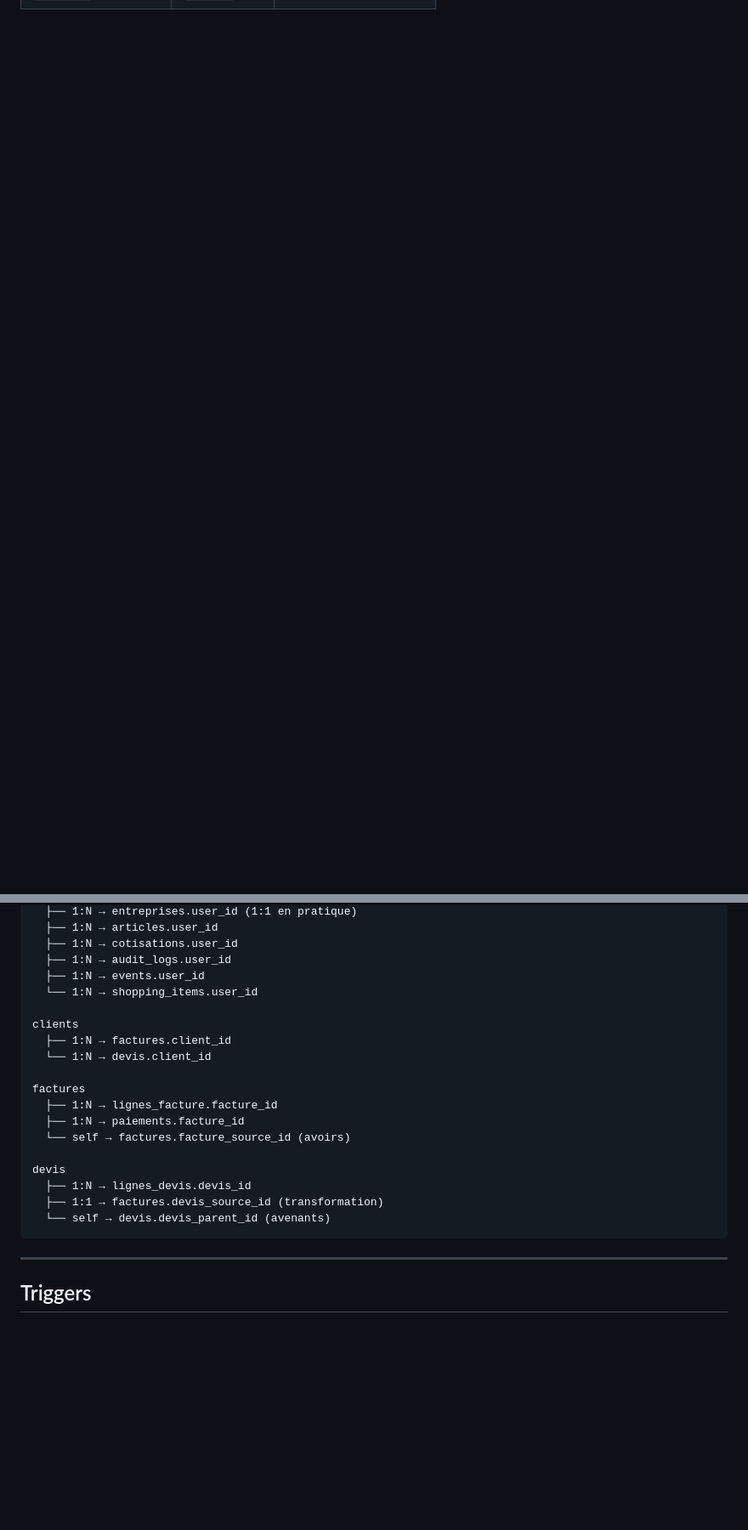
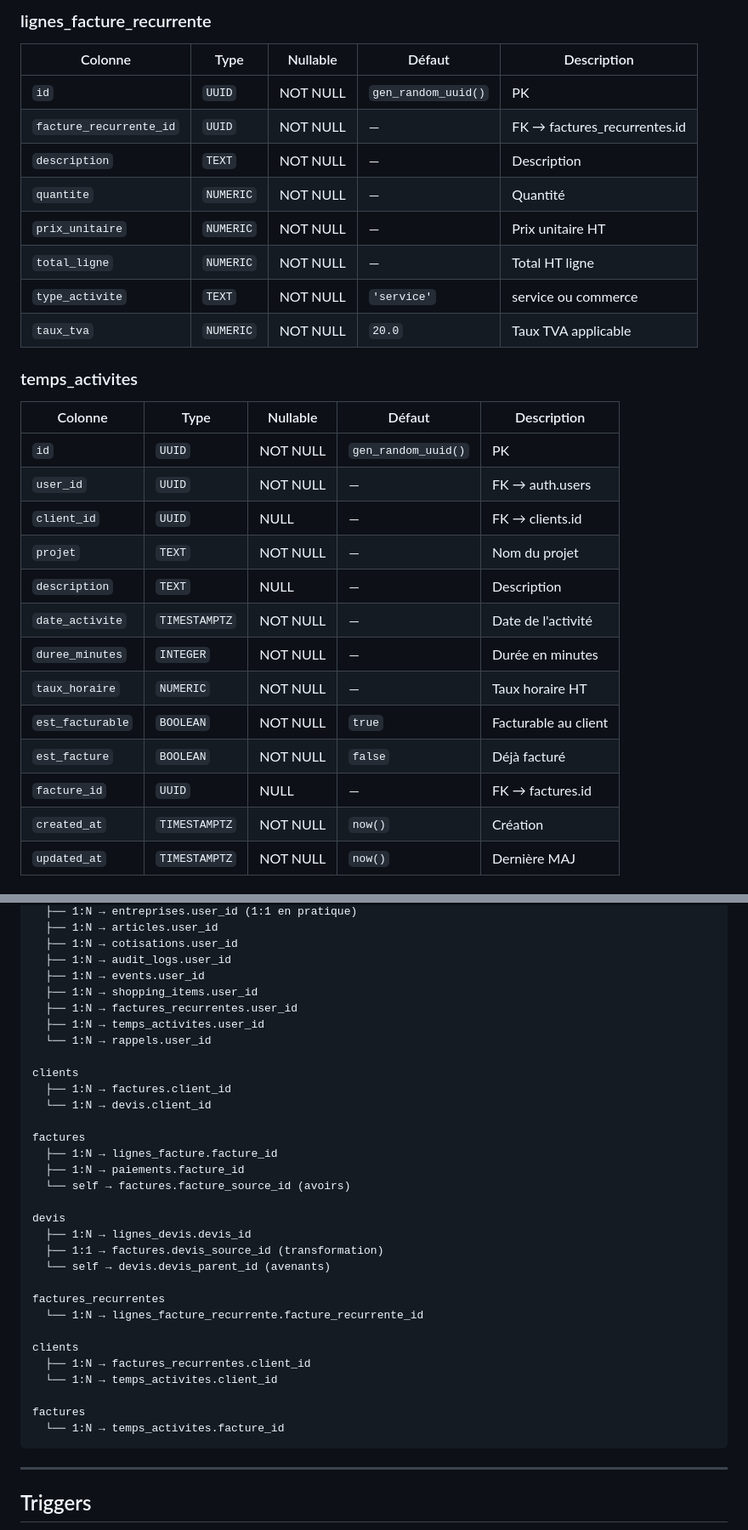
Before and after one commit to SyNerGiiK/erp_commercial, a Markdown page: documentation/DATABASE.md, 2 parts joined by grey strips. Shown at 85% size. Drawn GitHub-style; blank space fills up the shorter version.

````diff
--- a/documentation/DATABASE.md
+++ b/documentation/DATABASE.md
@@ -307,0 +329,31 @@ Structure identique à `lignes_facture` avec `devis_id` au lieu de `facture_id`.
+### lignes_facture_recurrente
+
+| Colonne | Type | Nullable | Défaut | Description |
+|---|---|---|---|---|
+| `id` | `UUID` | NOT NULL | `gen_random_uuid()` | PK |
+| `facture_recurrente_id` | `UUID` | NOT NULL | — | FK → factures_recurrentes.id |
+| `description` | `TEXT` | NOT NULL | — | Description |
+| `quantite` | `NUMERIC` | NOT NULL | — | Quantité |
+| `prix_unitaire` | `NUMERIC` | NOT NULL | — | Prix unitaire HT |
+| `total_ligne` | `NUMERIC` | NOT NULL | — | Total HT ligne |
+| `type_activite` | `TEXT` | NOT NULL | `'service'` | service ou commerce |
+| `taux_tva` | `NUMERIC` | NOT NULL | `20.0` | Taux TVA applicable |
+
+### temps_activites
+
+| Colonne | Type | Nullable | Défaut | Description |
+|---|---|---|---|---|
+| `id` | `UUID` | NOT NULL | `gen_random_uuid()` | PK |
+| `user_id` | `UUID` | NOT NULL | — | FK → auth.users |
+| `client_id` | `UUID` | NULL | — | FK → clients.id |
+| `projet` | `TEXT` | NOT NULL | — | Nom du projet |
+| `description` | `TEXT` | NULL | — | Description |
+| `date_activite` | `TIMESTAMPTZ` | NOT NULL | — | Date de l'activité |
+| `duree_minutes` | `INTEGER` | NOT NULL | — | Durée en minutes |
+| `taux_horaire` | `NUMERIC` | NOT NULL | — | Taux horaire HT |
+| `est_facturable` | `BOOLEAN` | NOT NULL | `true` | Facturable au client |
+| `est_facture` | `BOOLEAN` | NOT NULL | `false` | Déjà facturé |
+| `facture_id` | `UUID` | NULL | — | FK → factures.id |
+| `created_at` | `TIMESTAMPTZ` | NOT NULL | `now()` | Création |
+| `updated_at` | `TIMESTAMPTZ` | NOT NULL | `now()` | Dernière MAJ |
+
@@ -321,7 +392,10 @@ auth.users (Supabase Auth)
   ├── 1:N → cotisations.user_id
   ├── 1:N → audit_logs.user_id
   ├── 1:N → events.user_id
-  └── 1:N → shopping_items.user_id
+  ├── 1:N → shopping_items.user_id
+  ├── 1:N → factures_recurrentes.user_id
+  ├── 1:N → temps_activites.user_id
+  └── 1:N → rappels.user_id
 
 clients
   ├── 1:N → factures.client_id
@@ -336,6 +410,16 @@ devis
   ├── 1:N → lignes_devis.devis_id
   ├── 1:1 → factures.devis_source_id (transformation)
   └── self → devis.devis_parent_id (avenants)
+
+factures_recurrentes
+  └── 1:N → lignes_facture_recurrente.facture_recurrente_id
+
+clients
+  ├── 1:N → factures_recurrentes.client_id
+  └── 1:N → temps_activites.client_id
+
+factures
+  └── 1:N → temps_activites.facture_id
 ```
 
 ---
````
Also changed, not shown: other parts of documentation/DATABASE.md (+54 -0 lines), documentation/CONTRIBUTING.md (+12 -5 lines).
